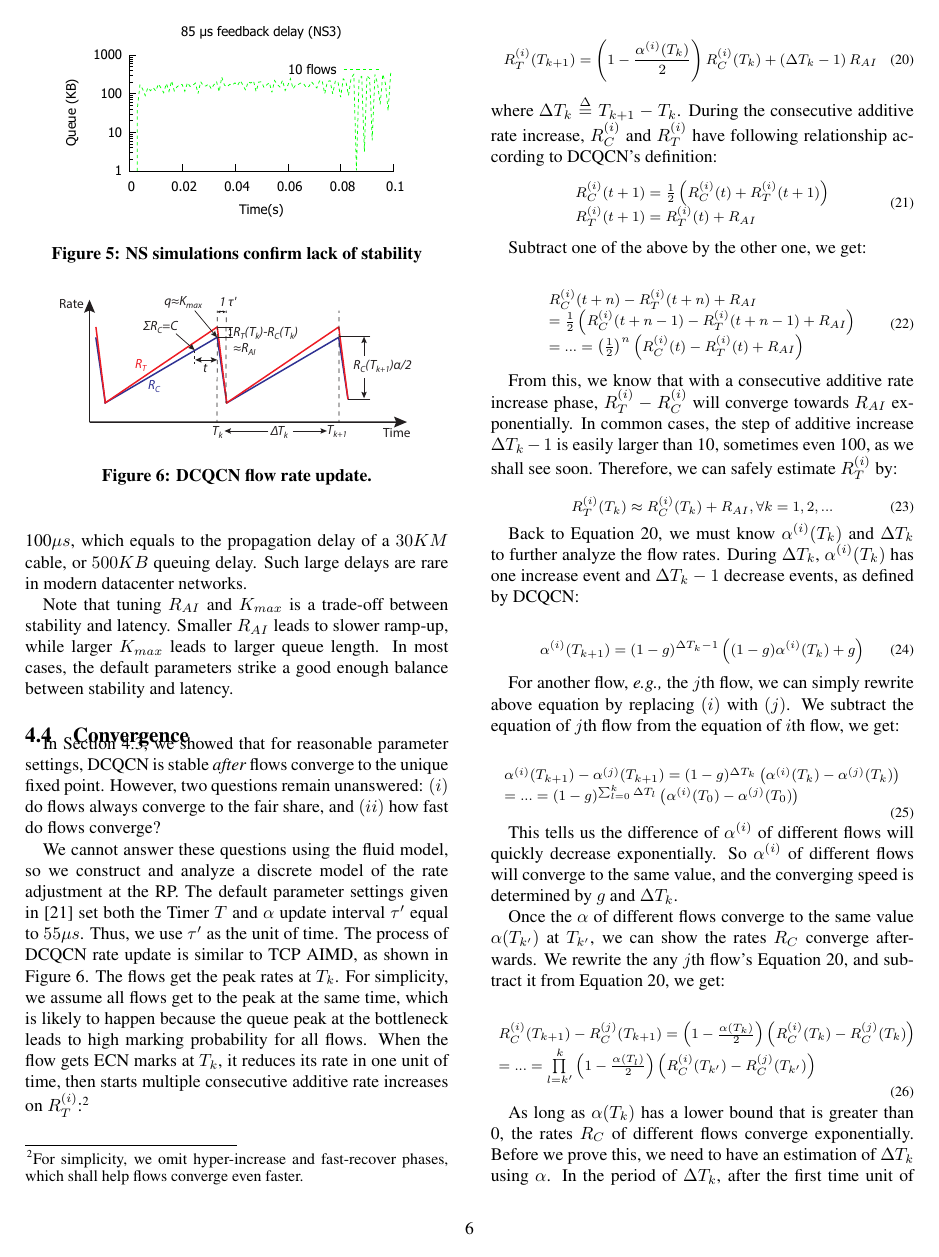
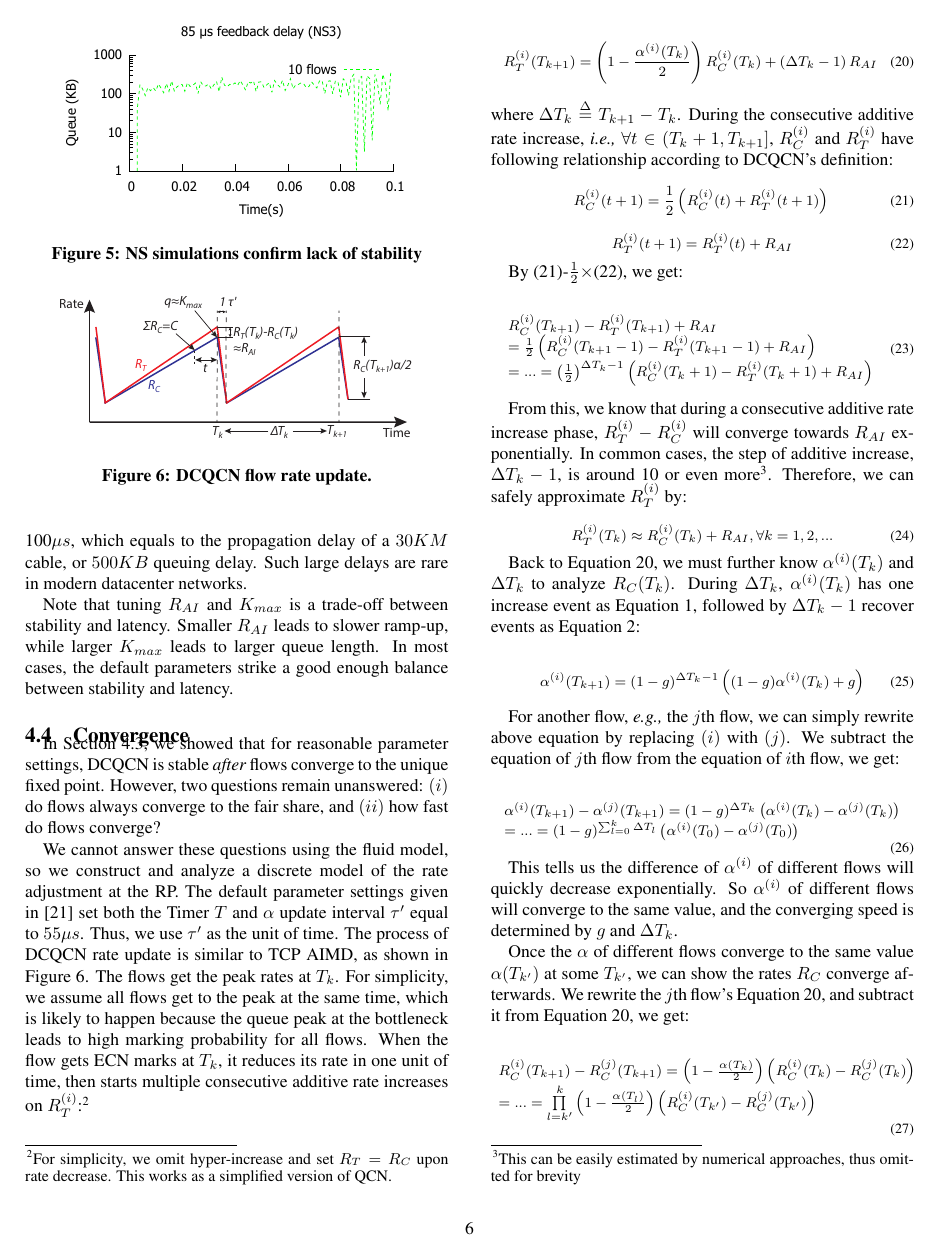
Before and after one commit to jitupadhye-zz/rdma, a LaTeX paper (paper/main.tex, which reads paper/dcqcn-convergence.tex): page 6 of 11. Compiled offline with pdfLaTeX.

Commit message:
edit dcqcn-convergence

```diff
--- a/paper/dcqcn-convergence.tex
+++ b/paper/dcqcn-convergence.tex
@@ -21,8 +21,8 @@ simplicity, we assume all flows get to the peak at the same time, which is
 likely to happen because the queue peak at the bottleneck leads to high marking
 probability for all flows. When the flow gets ECN marks at $T_k$, it reduces its
 rate in one unit of time, then starts multiple consecutive additive rate
-increases on $R_T^{(i)}$:\footnote{For simplicity, we omit hyper-increase and
-fast-recover phases, which shall help flows converge even faster.}
+increases on $R_T^{(i)}$:\footnote{For simplicity, we omit hyper-increase and set
+$R_T = R_C$ upon rate decrease. This works as a simplified version of QCN.}
 
 \begin{equation}
 \small
@@ -30,40 +30,47 @@ R_T^{(i)}({T_{k + 1}}) = \left( {1 - \frac{{{\alpha ^{(i)}}({T_k})}}{2}} \right)
 \label{eq:converge_rc}
 \end{equation}
 where $\Delta {T_k} \buildrel \Delta \over = {T_{k + 1}} - {T_k}$. During the consecutive
-additive rate increase, $R_C^{(i)}$ and $R_T^{(i)}$ have following relationship according
-to DCQCN's definition:
+additive rate increase, {\em i.e.,} $\forall t \in ({T_k} + 1,{T_{k + 1}}]$, $R_C^{(i)}$ and $R_T^{(i)}$
+have following relationship according to DCQCN's definition:
 \begin{equation}
 \small
-\begin{array}{l}
 R_C^{(i)}(t + 1) = \frac{1}{2}\left( {R_C^{(i)}(t) + R_T^{(i)}(t + 1)} \right)\\
+\label{ref:discrete_rc}
+\end{equation}
+\begin{equation}
+\small
 R_T^{(i)}(t + 1) = R_T^{(i)}(t) + {R_{AI}}
-\end{array}
+\label{ref:discrete_rt}
 \end{equation}
 
-Subtract one of the above by the other one, we get:
+
+By (\ref{ref:discrete_rc})-$\frac{1}{2}\times$(\ref{ref:discrete_rt}), we get:
 
 \begin{equation}
 \small
 \begin{array}{l}
-R_C^{(i)}(t + n) - R_T^{(i)}(t + n) + {R_{AI}}\\
- = \frac{1}{2}\left( {R_C^{(i)}(t + n - 1) - R_T^{(i)}(t + n - 1) + {R_{AI}}} \right)\\
- = ... = {\left( {\frac{1}{2}} \right)^n}\left( {R_C^{(i)}(t) - R_T^{(i)}(t) + {R_{AI}}} \right)
+R_C^{(i)}(T_{k + 1}) - R_T^{(i)}(T_{k + 1}) + {R_{AI}}\\
+ = \frac{1}{2}\left( {R_C^{(i)}(T_{k + 1} - 1) - R_T^{(i)}(T_{k + 1} - 1) + {R_{AI}}} \right)\\
+ = ... = {\left( {\frac{1}{2}} \right)^{\Delta {T_k}-1}}\left( {R_C^{(i)}({T_k} + 1) - R_T^{(i)}({T_k} + 1) + {R_{AI}}} \right)
 \end{array}
 \end{equation}
 
-From this, we know that with a consecutive additive rate increase phase, $R_T^{(i)} - R_C^{(i)}$
-will converge towards $R_{AI}$ exponentially. In common cases, the step of additive increase
-$\Delta {T_k} - 1$ is easily larger than 10, sometimes even 100, as we shall see soon. Therefore,
-we can safely estimate $R_T^{(i)}$ by:
+From this, we know that during a consecutive additive rate increase phase, $R_T^{(i)} - R_C^{(i)}$
+will converge towards $R_{AI}$ exponentially. In common cases, the step of additive increase,
+$\Delta {T_k} - 1$, is around 10 or even more\footnote{This can be easily estimated by numerical approaches,
+thus omitted for brevity}.
+%Also, due to DCQCN definition, we have $R_C^{(i)}({T_k} + 1) = R_T^{(i)}({T_k} + 1)$
+%as shown in Figure~\ref{fig:dcqcn_convergence}.
+Therefore, we can safely approximate $R_T^{(i)}$ by:
 
 \begin{equation}
 \small
 R_T^{(i)}({T_k}) \approx R_C^{(i)}({T_k}) + {R_{AI}},\forall k = 1,2,...
 \end{equation}
 
-Back to Equation~\ref{eq:converge_rc}, we must know $\alpha ^{(i)}({T_k})$ and $\Delta T_k$ to
-further analyze the flow rates. During $\Delta T_k$, $\alpha ^{(i)}({T_k})$ has one increase event
-and $\Delta T_k - 1$ decrease events, as defined by DCQCN:
+Back to Equation~\ref{eq:converge_rc}, we must further know $\alpha ^{(i)}({T_k})$ and $\Delta T_k$ to
+analyze $R_C(T_k)$. During $\Delta T_k$, $\alpha ^{(i)}({T_k})$ has one increase event as Equation~\ref{eq:rp_dec},
+followed by $\Delta T_k - 1$ recover events as Equation~\ref{eq:rp_alpha_recover}:
 
 \begin{equation}
 \small
@@ -80,14 +87,15 @@ $(i)$ with $(j)$. We subtract the equation of $j$th flow from the equation of $i
 {\alpha ^{(i)}}({T_{k + 1}}) - {\alpha ^{(j)}}({T_{k + 1}}) = {(1 - g)^{\Delta {T_k}}}\left( {{\alpha ^{(i)}}({T_k}) - {\alpha ^{(j)}}({T_k})} \right)\\
  = ... = {(1 - g)^{\sum\nolimits_{l = 0}^k {\Delta {T_l}} }}\left( {{\alpha ^{(i)}}({T_0}) - {\alpha ^{(j)}}({T_0})} \right)
 \end{array}
+\label{eq:converge_alphaarray}
 \end{equation}
 
 This tells us the difference of $\alpha^{(i)}$ of different flows will quickly decrease exponentially. So $\alpha^{(i)}$
 of different flows will converge to the same value, and the converging speed is determined by $g$ and
 $\Delta T_k$.
 
-Once the $\alpha$ of different flows converge to the same value $\alpha(T_{k'})$ at $T_{k'}$, we can show
-the rates $R_C$ converge afterwards. We rewrite the any $j$th flow's Equation~\ref{eq:converge_rc}, and subtract it
+Once the $\alpha$ of different flows converge to the same value $\alpha(T_{k'})$ at some $T_{k'}$, we can show
+the rates $R_C$ converge afterwards. We rewrite the $j$th flow's Equation~\ref{eq:converge_rc}, and subtract it
 from Equation~\ref{eq:converge_rc}, we get:
 
 \begin{equation}
@@ -100,10 +108,3 @@ R_C^{(i)}({T_{k + 1}}) - R_C^{(j)}({T_{k + 1}}) = \left( {1 - \frac{{\alpha ({T_
 \end{equation}
 
 As long as $\alpha ({T_k})$ has a lower bound that is greater than 0, the rates $R_C$ of different flows
-converge exponentially. Before we prove this, we need to have an estimation of $\Delta T_k$ using $\alpha$.
-In the period of $\Delta T_k$, after the first time unit of rate decreasing, the aggregated flow rates
-will climb back to $R_T(T_{k+1})$ by $NR_{AI}$ every time unit. Thus we have:
-
-\begin{equation}
-\small\Delta {T_k} = 1 + \frac{{\sum\limits_{i = 1}^N {\left( {R_T^{(i)}({T_{k + 1}}) - \left( {1 - {\alpha ^{(i)}}({T_k})/2} \right)R_C^{(i)}({T_k})} \right)} }}{{N{R_{AI}}}}
-\end{equation}
@@ -112,3 +112,5 @@ Suppose $\alpha^{(i)}({T_k})$ already converged to the same value $\alpha ({T_k}
 
 \begin{equation}
 \small
+\alpha ({T_0}) > ... > \alpha ({T_k}) > \alpha ({T_{k + 1}}) > ... > {\alpha ^*} > 0
+\label{eq:converge_alphastar}
```
Also changed, not shown: paper/dcqcn-convergence.tex (150 more changed lines).
